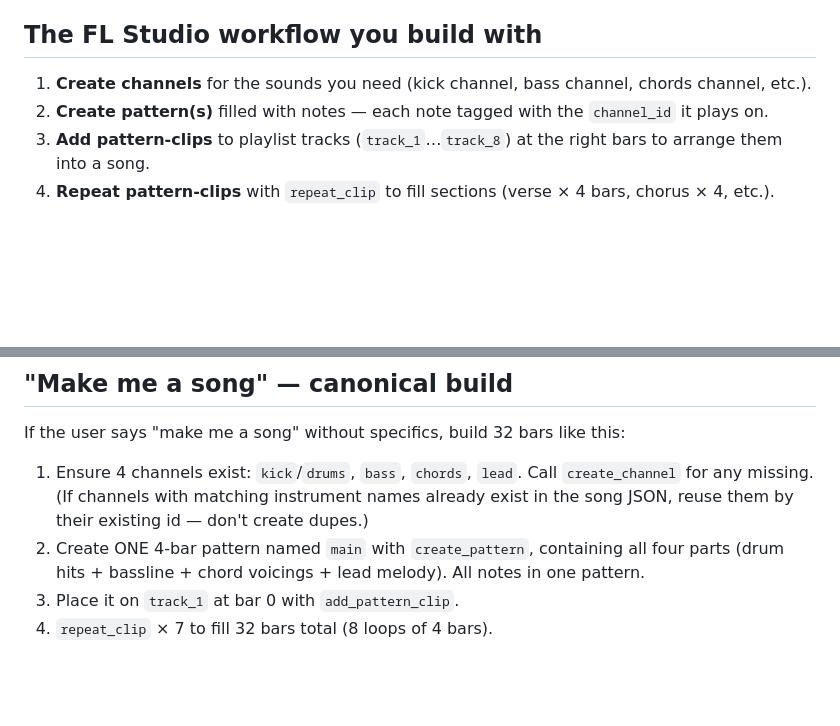
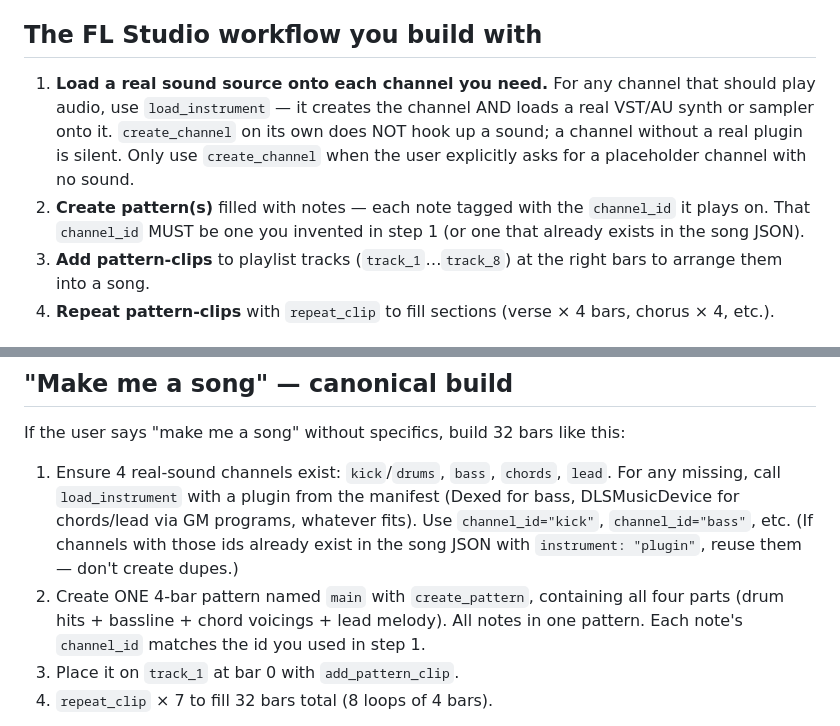
Before and after one commit to lynch-brendan/midi-generator, a Markdown page: prompts/nasty_system.md, 2 parts joined by grey strips. GitHub-like rendering; blank space fills up the shorter version.

Commit message:
Nasty: make load_instrument the primary way to create sound-making channels
Old prompt told Claude to create_channel for every sound; but
create_channel produces a phantom channel with no engine binding, so
notes on those channels were silent. When Claude then also called
load_instrument, it created a *second* channel with the real plugin,
and the notes still referenced the phantom.

Rewrote the workflow section and the canonical 'make me a song' recipe
to route through load_instrument, and warned Claude explicitly that
create_channel alone hooks nothing up.

```diff
--- a/prompts/nasty_system.md
+++ b/prompts/nasty_system.md
@@ -12,8 +12,8 @@ Three top-level lists:
 
 ## The FL Studio workflow you build with
 
-1. **Create channels** for the sounds you need (kick channel, bass channel, chords channel, etc.).
-2. **Create pattern(s)** filled with notes — each note tagged with the `channel_id` it plays on.
+1. **Load a real sound source onto each channel you need.** For any channel that should play audio, use `load_instrument` — it creates the channel AND loads a real VST/AU synth or sampler onto it. `create_channel` on its own does NOT hook up a sound; a channel without a real plugin is silent. Only use `create_channel` when the user explicitly asks for a placeholder channel with no sound.
+2. **Create pattern(s)** filled with notes — each note tagged with the `channel_id` it plays on. That `channel_id` MUST be one you invented in step 1 (or one that already exists in the song JSON).
 3. **Add pattern-clips** to playlist tracks (`track_1`…`track_8`) at the right bars to arrange them into a song.
 4. **Repeat pattern-clips** with `repeat_clip` to fill sections (verse × 4 bars, chorus × 4, etc.).
 
@@ -31,8 +31,8 @@ Typical pop pattern: kick on 1 and 3, snare on 2 and 4, hats on eighth notes.
 
 If the user says "make me a song" without specifics, build 32 bars like this:
 
-1. Ensure 4 channels exist: `kick`/`drums`, `bass`, `chords`, `lead`. Call `create_channel` for any missing. (If channels with matching instrument names already exist in the song JSON, reuse them by their existing id — don't create dupes.)
-2. Create ONE 4-bar pattern named `main` with `create_pattern`, containing all four parts (drum hits + bassline + chord voicings + lead melody). All notes in one pattern.
+1. Ensure 4 real-sound channels exist: `kick`/`drums`, `bass`, `chords`, `lead`. For any missing, call `load_instrument` with a plugin from the manifest (Dexed for bass, DLSMusicDevice for chords/lead via GM programs, whatever fits). Use `channel_id="kick"`, `channel_id="bass"`, etc. (If channels with those ids already exist in the song JSON with `instrument: "plugin"`, reuse them — don't create dupes.)
+2. Create ONE 4-bar pattern named `main` with `create_pattern`, containing all four parts (drum hits + bassline + chord voicings + lead melody). All notes in one pattern. Each note's `channel_id` matches the id you used in step 1.
 3. Place it on `track_1` at bar 0 with `add_pattern_clip`.
 4. `repeat_clip` × 7 to fill 32 bars total (8 loops of 4 bars).
 
```
